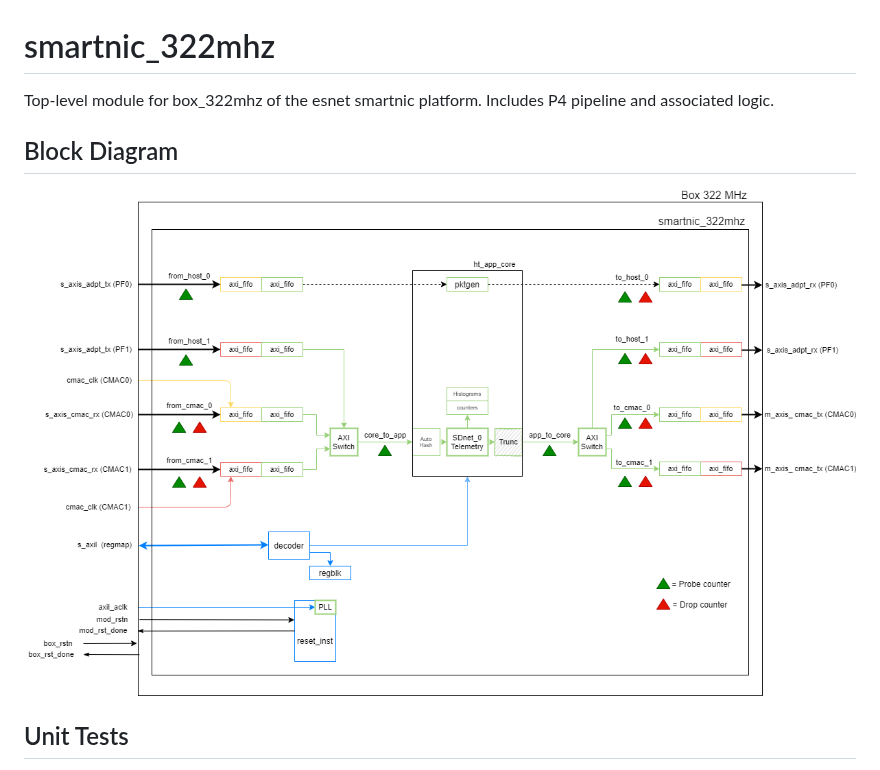
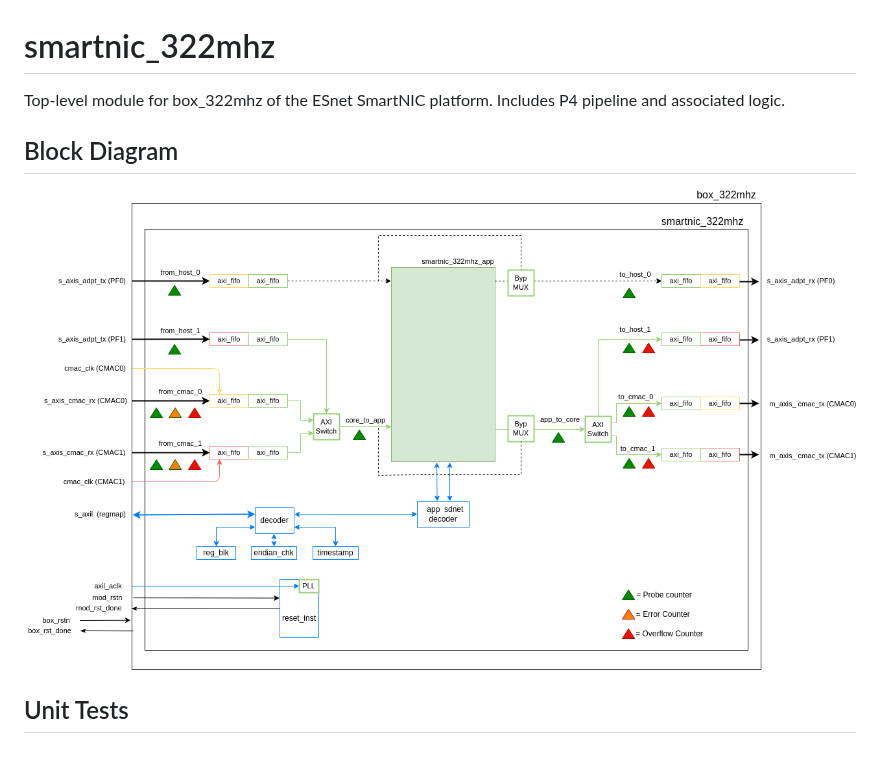
Before and after one commit to esnet/esnet-smartnic-hw, a Markdown page: src/smartnic_322mhz/README.md, the part around the change. Rendered like a GitHub page; pictures changed too: docs/Shell_Block_Diagram-Box_322.png (deleted), docs/SmartNIC_Block_Diagram.png (added).

Commit message:
(smartnic_322mhz:docs) Updated block diagram for smartnic_322mhz module.

```diff
--- a/src/smartnic_322mhz/README.md
+++ b/src/smartnic_322mhz/README.md
@@ -1,10 +1,10 @@
 # smartnic_322mhz
 
-Top-level module for box_322mhz of the esnet smartnic platform. Includes P4 pipeline and associated logic.
+Top-level module for box_322mhz of the ESnet SmartNIC platform. Includes P4 pipeline and associated logic.
 
 ## Block Diagram
 
-![smartnic_322mhz block diagram](../../docs/Shell_Block_Diagram-Box_322.png)
+![smartnic_322mhz block diagram](../../docs/SmartNIC_Block_Diagram.png)
 
 ## Unit Tests
 
```
